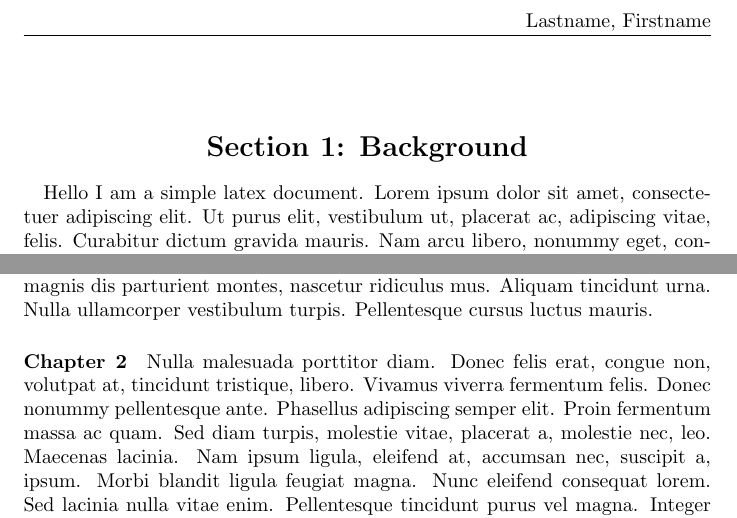
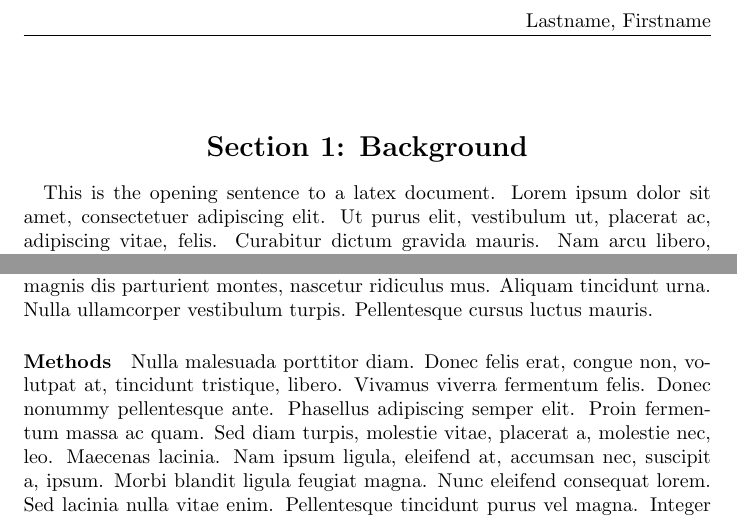
Before and after one commit to aznow/demo, a LaTeX document (basic_paper.tex): two parts of page 2 of 2 before the commit and two parts of page 2 of 3 after it, joined at a grey line, cut so that both start at the same text. Compiled offline with pdfLaTeX.

Commit message:
added methods & results, added pdf & sync file

```diff
--- a/basic_paper.tex
+++ b/basic_paper.tex
@@ -16,10 +16,15 @@
 \thispagestyle{fancy}
 \section*{\center{Section 1: Background}}
 \paragraph{}
-Hello I am a simple latex document.
+This is the opening sentence to a latex document.
 \lipsum[1]
 \paragraph{}
 \lipsum[2]
-\paragraph*{Chapter 2}
+\paragraph*{Methods}
 \lipsum[3]
+\paragraph{}
+\lipsum[4]
+\paragraph{}
+\lipsum[5]
+\paragraph*{Results}
 \end{document}
```
Also changed, not shown: basic_paper.pdf (added), 1 other file.
